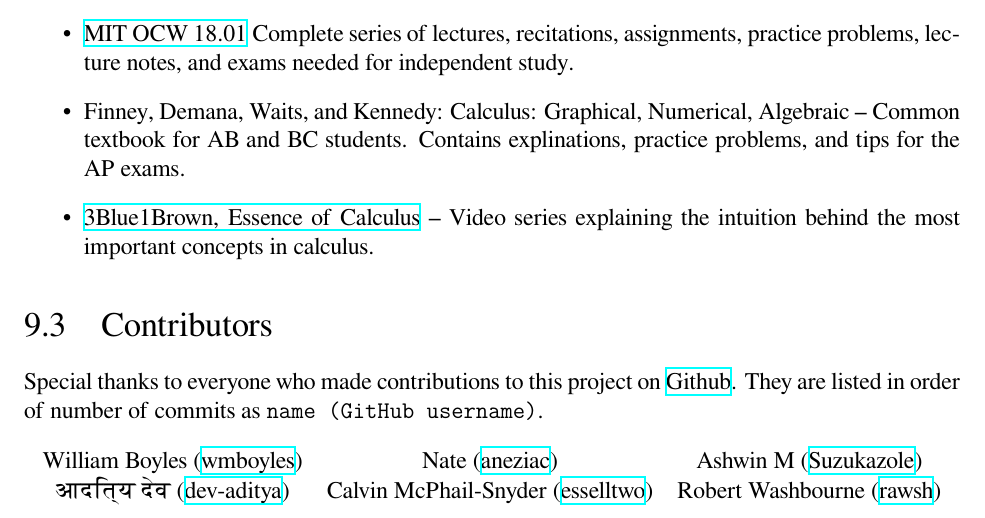
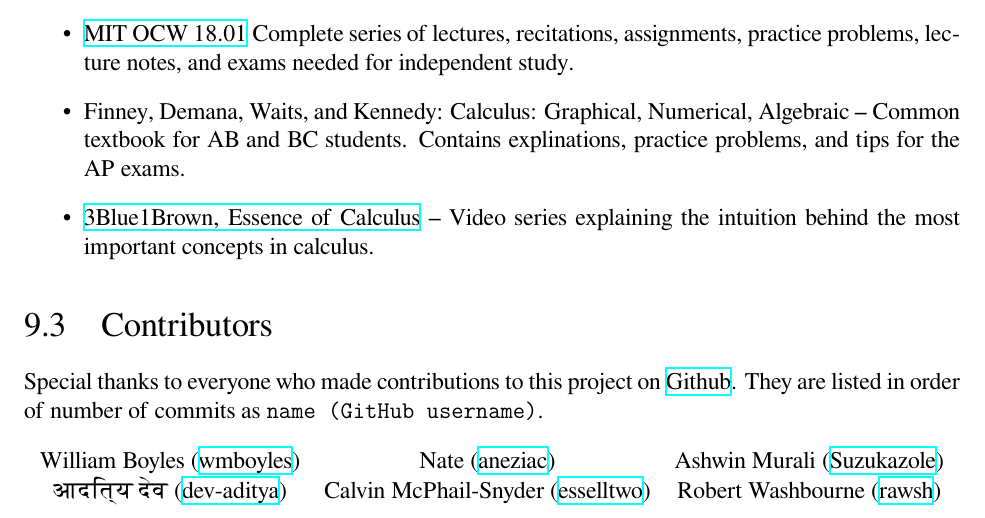
Before and after one commit to wmboyles/Math-Summaries, a LaTeX thesis (diffEq/main.tex, which reads common/contributors.tex): part of page 169 of 169 before the commit and part of page 168 of 168 after it, cut so that both start at the same text. The pictures show the PDF file calc/main.pdf that the author committed with the source.

Commit message:
Compile LaTeX files

```diff
--- a/common/contributors.tex
+++ b/common/contributors.tex
@@ -4,7 +4,7 @@ They are listed in order of number of commits as \texttt{name (GitHub username)}
 
 \begin{center}
     \begin{tabular}{ c c c }
-    	William Boyles (\href{https://github.com/wmboyles}{wmboyles}) & Nate (\href{https://github.com/aneziac}{aneziac}) & Ashwin M  (\href{https://github.com/Suzukazole}{Suzukazole}) \\
+    	William Boyles (\href{https://github.com/wmboyles}{wmboyles}) & Nate (\href{https://github.com/aneziac}{aneziac}) & Ashwin Murali (\href{https://github.com/Suzukazole}{Suzukazole}) \\
 		आदित्य देव (\href{https://github.com/dev-aditya}{dev-aditya}) & Calvin McPhail-Snyder (\href{https://github.com/esselltwo}{esselltwo}) & Robert Washbourne (\href{https://github.com/rawsh}{rawsh}) \\
 	\end{tabular}
 \end{center}
```
Also changed, not shown: calc/main.pdf, 2 other files.
